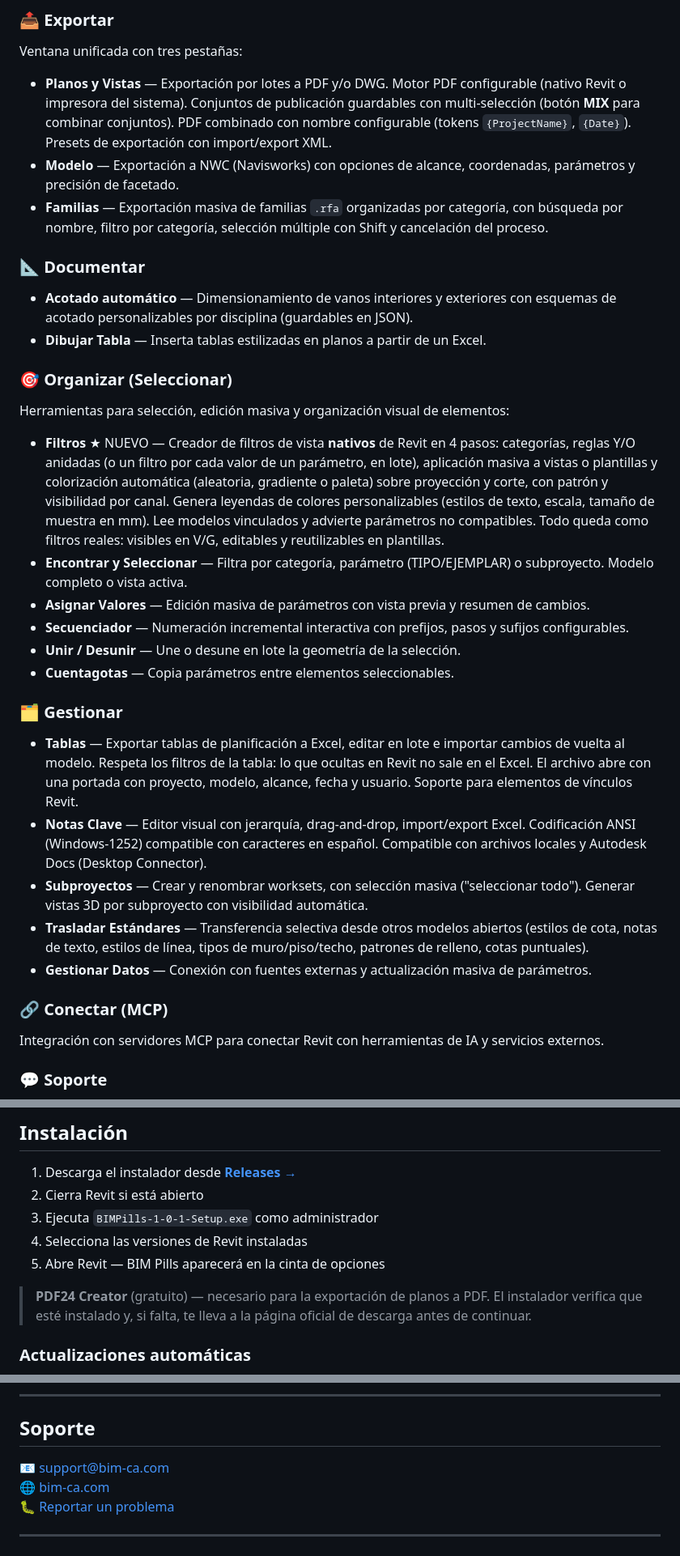
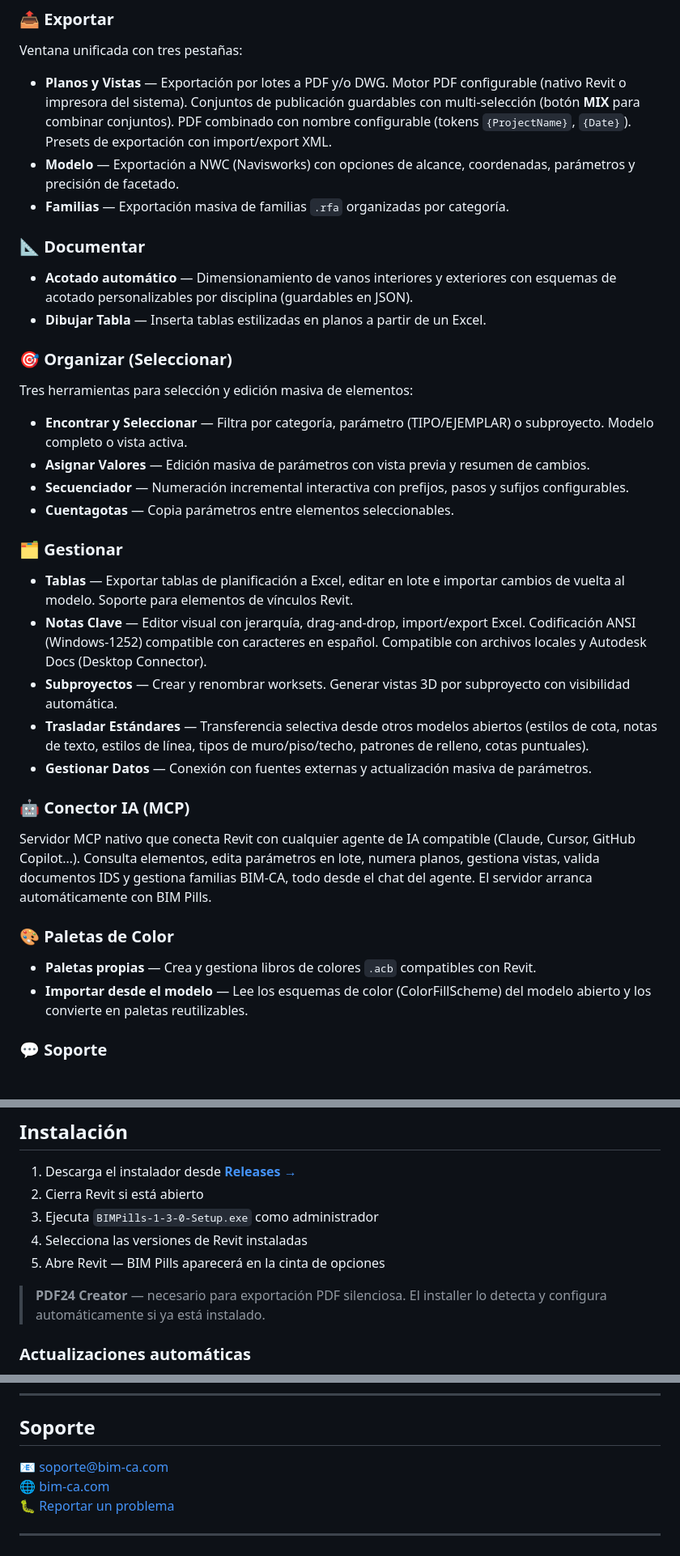
Before and after one commit to BIM-CA/bim-pills-releases, a Markdown page: README.md, 3 parts joined by grey strips. Shown at 81% size. Drawn GitHub-style.

Commit message:
docs: actualizar README para v1.3.0

```diff
--- a/README.md
+++ b/README.md
@@ -29,30 +29,32 @@ Auditoría del modelo BIM con puntuación de salud. Analiza familias, advertenci
 Ventana unificada con tres pestañas:
 - **Planos y Vistas** — Exportación por lotes a PDF y/o DWG. Motor PDF configurable (nativo Revit o impresora del sistema). Conjuntos de publicación guardables con multi-selección (botón **MIX** para combinar conjuntos). PDF combinado con nombre configurable (tokens `{ProjectName}`, `{Date}`). Presets de exportación con import/export XML.
 - **Modelo** — Exportación a NWC (Navisworks) con opciones de alcance, coordenadas, parámetros y precisión de facetado.
-- **Familias** — Exportación masiva de familias `.rfa` organizadas por categoría, con búsqueda por nombre, filtro por categoría, selección múltiple con Shift y cancelación del proceso.
+- **Familias** — Exportación masiva de familias `.rfa` organizadas por categoría.
 
 ### 📐 Documentar
 - **Acotado automático** — Dimensionamiento de vanos interiores y exteriores con esquemas de acotado personalizables por disciplina (guardables en JSON).
 - **Dibujar Tabla** — Inserta tablas estilizadas en planos a partir de un Excel.
 
 ### 🎯 Organizar (Seleccionar)
-Herramientas para selección, edición masiva y organización visual de elementos:
-- **Filtros** ★ NUEVO — Creador de filtros de vista **nativos** de Revit en 4 pasos: categorías, reglas Y/O anidadas (o un filtro por cada valor de un parámetro, en lote), aplicación masiva a vistas o plantillas y colorización automática (aleatoria, gradiente o paleta) sobre proyección y corte, con patrón y visibilidad por canal. Genera leyendas de colores personalizables (estilos de texto, escala, tamaño de muestra en mm). Lee modelos vinculados y advierte parámetros no compatibles. Todo queda como filtros reales: visibles en V/G, editables y reutilizables en plantillas.
+Tres herramientas para selección y edición masiva de elementos:
 - **Encontrar y Seleccionar** — Filtra por categoría, parámetro (TIPO/EJEMPLAR) o subproyecto. Modelo completo o vista activa.
 - **Asignar Valores** — Edición masiva de parámetros con vista previa y resumen de cambios.
 - **Secuenciador** — Numeración incremental interactiva con prefijos, pasos y sufijos configurables.
-- **Unir / Desunir** — Une o desune en lote la geometría de la selección.
 - **Cuentagotas** — Copia parámetros entre elementos seleccionables.
 
 ### 🗂️ Gestionar
-- **Tablas** — Exportar tablas de planificación a Excel, editar en lote e importar cambios de vuelta al modelo. Respeta los filtros de la tabla: lo que ocultas en Revit no sale en el Excel. El archivo abre con una portada con proyecto, modelo, alcance, fecha y usuario. Soporte para elementos de vínculos Revit.
+- **Tablas** — Exportar tablas de planificación a Excel, editar en lote e importar cambios de vuelta al modelo. Soporte para elementos de vínculos Revit.
 - **Notas Clave** — Editor visual con jerarquía, drag-and-drop, import/export Excel. Codificación ANSI (Windows-1252) compatible con caracteres en español. Compatible con archivos locales y Autodesk Docs (Desktop Connector).
-- **Subproyectos** — Crear y renombrar worksets, con selección masiva ("seleccionar todo"). Generar vistas 3D por subproyecto con visibilidad automática.
+- **Subproyectos** — Crear y renombrar worksets. Generar vistas 3D por subproyecto con visibilidad automática.
 - **Trasladar Estándares** — Transferencia selectiva desde otros modelos abiertos (estilos de cota, notas de texto, estilos de línea, tipos de muro/piso/techo, patrones de relleno, cotas puntuales).
 - **Gestionar Datos** — Conexión con fuentes externas y actualización masiva de parámetros.
 
-### 🔗 Conectar (MCP)
-Integración con servidores MCP para conectar Revit con herramientas de IA y servicios externos.
+### 🤖 Conector IA (MCP)
+Servidor MCP nativo que conecta Revit con cualquier agente de IA compatible (Claude, Cursor, GitHub Copilot…). Consulta elementos, edita parámetros en lote, numera planos, gestiona vistas, valida documentos IDS y gestiona familias BIM-CA, todo desde el chat del agente. El servidor arranca automáticamente con BIM Pills.
+
+### 🎨 Paletas de Color
+- **Paletas propias** — Crea y gestiona libros de colores `.acb` compatibles con Revit.
+- **Importar desde el modelo** — Lee los esquemas de color (ColorFillScheme) del modelo abierto y los convierte en paletas reutilizables.
 
 ### 💬 Soporte
 Chat en vivo con el equipo de BIM-CA directamente desde Revit. Accede desde **BIM Pills → Soporte** en el ribbon.
@@ -76,11 +78,11 @@ Chat en vivo con el equipo de BIM-CA directamente desde Revit. Accede desde **BI
 
 1. Descarga el instalador desde [**Releases →**](../../releases/latest)
 2. Cierra Revit si está abierto
-3. Ejecuta `BIMPills-1-0-1-Setup.exe` como administrador
+3. Ejecuta `BIMPills-1-3-0-Setup.exe` como administrador
 4. Selecciona las versiones de Revit instaladas
 5. Abre Revit — BIM Pills aparecerá en la cinta de opciones
 
-> **PDF24 Creator** (gratuito) — necesario para la exportación de planos a PDF. El instalador verifica que esté instalado y, si falta, te lleva a la página oficial de descarga antes de continuar.
+> **PDF24 Creator** — necesario para exportación PDF silenciosa. El installer lo detecta y configura automáticamente si ya está instalado.
 
 ### Actualizaciones automáticas
 El plugin detecta nuevas versiones al arrancar Revit y ofrece descargar e instalar la actualización sin salir de la aplicación.
@@ -97,7 +99,7 @@ Adquiere tu licencia en [bim-ca.com](https://bim-ca.com).
 
 ## Soporte
 
-📧 support@bim-ca.com
+📧 soporte@bim-ca.com
 🌐 [bim-ca.com](https://bim-ca.com)
 🐛 [Reportar un problema](https://bimca.notion.site/33bd89d548c2802a83d6f01c013c6e41?pvs=105)
 
```
Also changed, not shown: other parts of README.md (+2 -2 lines).
